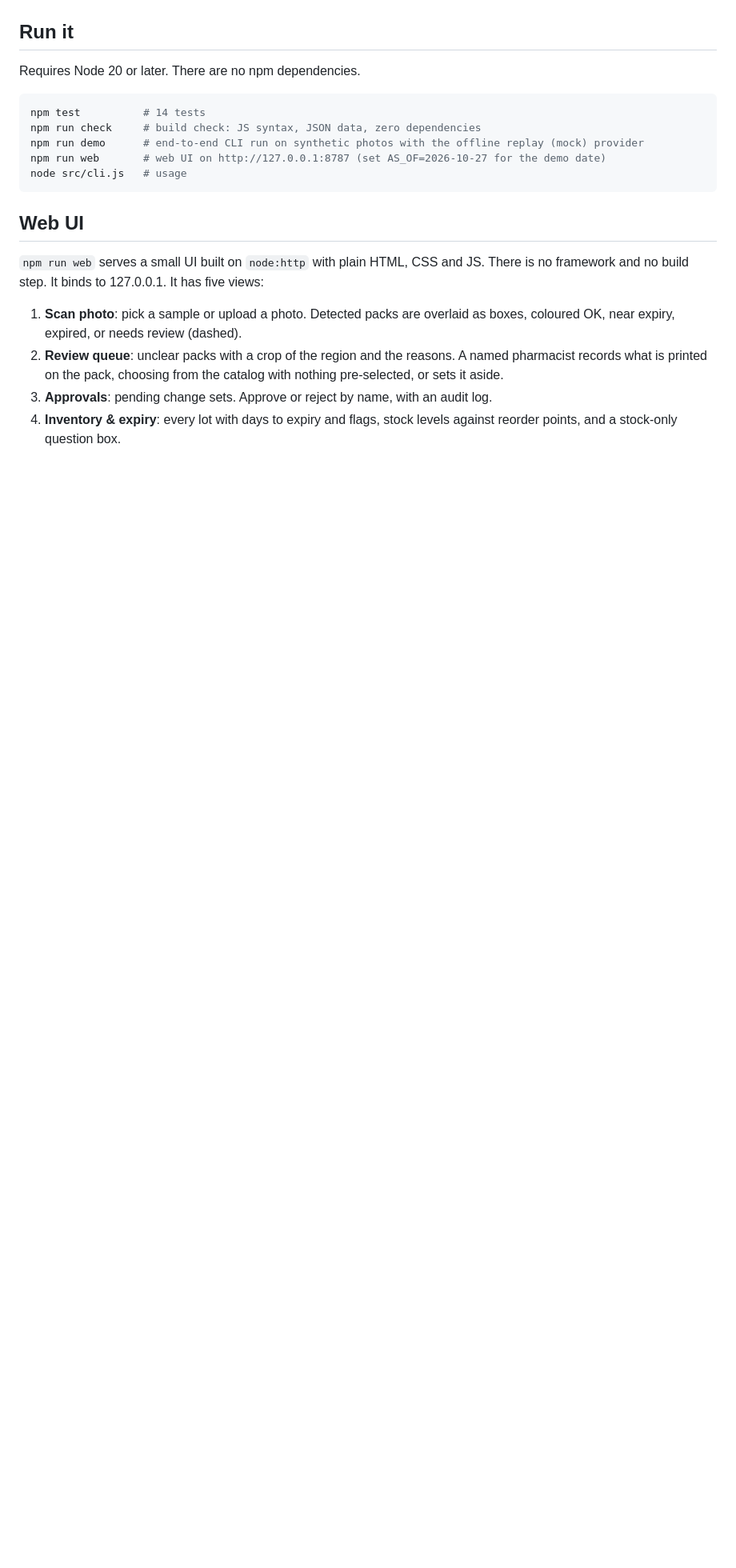
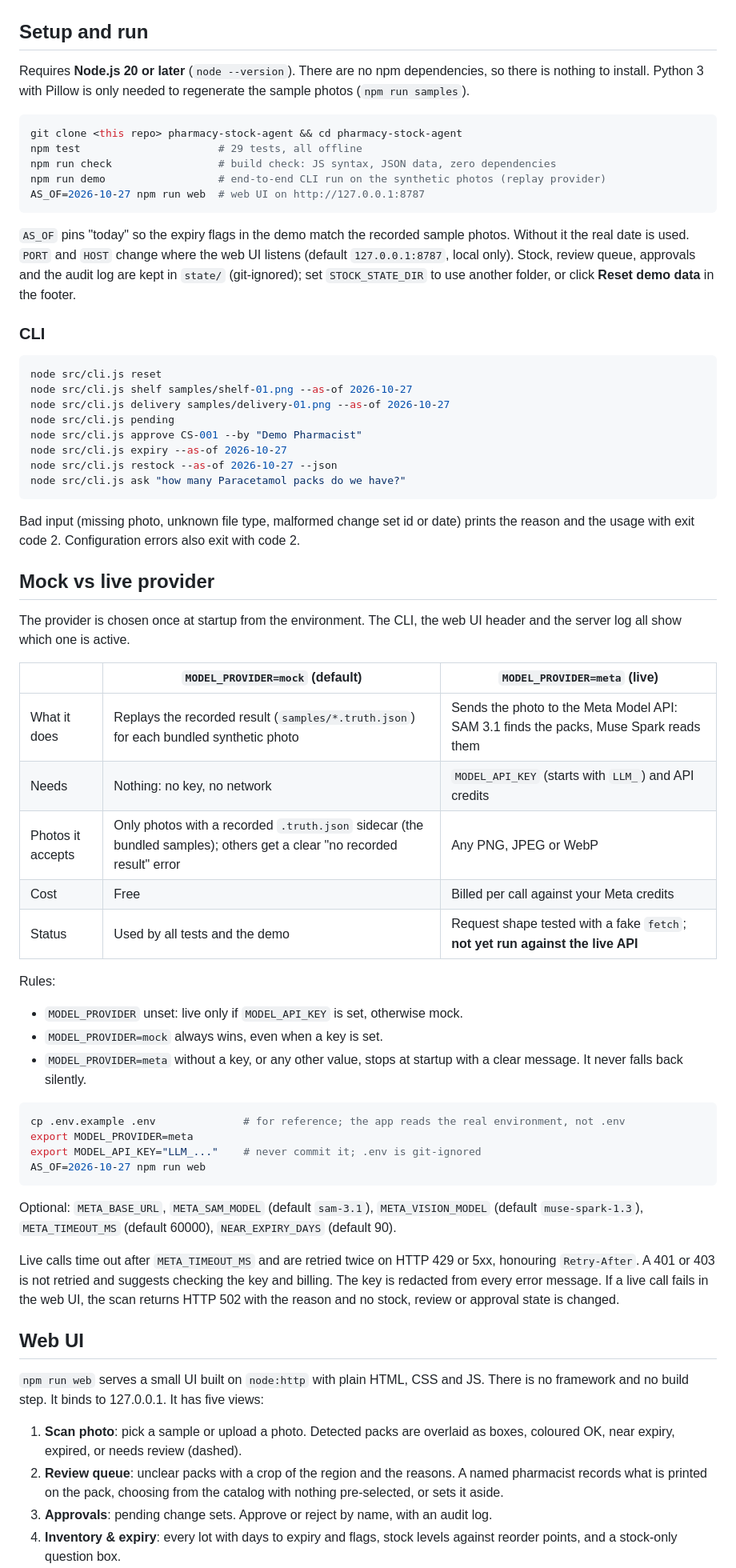
Before and after one commit to minasami/pharmacy-stock-agent, a Markdown page: README.md, the part around one of its changes. Shown at 80% size. Rendered like a GitHub page; blank space fills up the shorter version.

Commit message:
README: setup and run steps, CLI usage, and a documented mock vs live provider switch

````diff
--- a/README.md
+++ b/README.md
@@ -16,16 +16,57 @@ A pharmacist photographs a shelf or an opened delivery carton. The agent:
 - **No clinical or substitution advice.** The schema has no fields for uses, doses or alternatives. A deterministic guard (`src/safety/guard.js`, English and Arabic patterns) refuses such questions and blocks any draft that drifts into them. A poor match is never mapped to a "close" product.
 - A pharmacist approves every stock change and every order.
 
-## Run it
-Requires Node 20 or later. There are no npm dependencies.
+## Setup and run
+Requires **Node.js 20 or later** (`node --version`). There are no npm dependencies, so there is nothing to install. Python 3 with Pillow is only needed to regenerate the sample photos (`npm run samples`).
 
 ```bash
-npm test          # 14 tests
-npm run check     # build check: JS syntax, JSON data, zero dependencies
-npm run demo      # end-to-end CLI run on synthetic photos with the offline replay (mock) provider
-npm run web       # web UI on http://127.0.0.1:8787 (set AS_OF=2026-10-27 for the demo date)
-node src/cli.js   # usage
+git clone <this repo> pharmacy-stock-agent && cd pharmacy-stock-agent
+npm test                      # 29 tests, all offline
+npm run check                 # build check: JS syntax, JSON data, zero dependencies
+npm run demo                  # end-to-end CLI run on the synthetic photos (replay provider)
+AS_OF=2026-10-27 npm run web  # web UI on http://127.0.0.1:8787
 ```
+
+`AS_OF` pins "today" so the expiry flags in the demo match the recorded sample photos. Without it the real date is used. `PORT` and `HOST` change where the web UI listens (default `127.0.0.1:8787`, local only). Stock, review queue, approvals and the audit log are kept in `state/` (git-ignored); set `STOCK_STATE_DIR` to use another folder, or click **Reset demo data** in the footer.
+
+### CLI
+```bash
+node src/cli.js reset
+node src/cli.js shelf samples/shelf-01.png --as-of 2026-10-27
+node src/cli.js delivery samples/delivery-01.png --as-of 2026-10-27
+node src/cli.js pending
+node src/cli.js approve CS-001 --by "Demo Pharmacist"
+node src/cli.js expiry --as-of 2026-10-27
+node src/cli.js restock --as-of 2026-10-27 --json
+node src/cli.js ask "how many Paracetamol packs do we have?"
+```
+Bad input (missing photo, unknown file type, malformed change set id or date) prints the reason and the usage with exit code 2. Configuration errors also exit with code 2.
+
+## Mock vs live provider
+The provider is chosen once at startup from the environment. The CLI, the web UI header and the server log all show which one is active.
+
+| | `MODEL_PROVIDER=mock` (default) | `MODEL_PROVIDER=meta` (live) |
+|---|---|---|
+| What it does | Replays the recorded result (`samples/*.truth.json`) for each bundled synthetic photo | Sends the photo to the Meta Model API: SAM 3.1 finds the packs, Muse Spark reads them |
+| Needs | Nothing: no key, no network | `MODEL_API_KEY` (starts with `LLM_`) and API credits |
+| Photos it accepts | Only photos with a recorded `.truth.json` sidecar (the bundled samples); others get a clear "no recorded result" error | Any PNG, JPEG or WebP |
+| Cost | Free | Billed per call against your Meta credits |
+| Status | Used by all tests and the demo | Request shape tested with a fake `fetch`; **not yet run against the live API** |
+
+Rules:
+- `MODEL_PROVIDER` unset: live only if `MODEL_API_KEY` is set, otherwise mock.
+- `MODEL_PROVIDER=mock` always wins, even when a key is set.
+- `MODEL_PROVIDER=meta` without a key, or any other value, stops at startup with a clear message. It never falls back silently.
+
+```bash
+cp .env.example .env              # for reference; the app reads the real environment, not .env
+export MODEL_PROVIDER=meta
+export MODEL_API_KEY="LLM_..."    # never commit it; .env is git-ignored
+AS_OF=2026-10-27 npm run web
+```
+Optional: `META_BASE_URL`, `META_SAM_MODEL` (default `sam-3.1`), `META_VISION_MODEL` (default `muse-spark-1.3`), `META_TIMEOUT_MS` (default 60000), `NEAR_EXPIRY_DAYS` (default 90).
+
+Live calls time out after `META_TIMEOUT_MS` and are retried twice on HTTP 429 or 5xx, honouring `Retry-After`. A 401 or 403 is not retried and suggests checking the key and billing. The key is redacted from every error message. If a live call fails in the web UI, the scan returns HTTP 502 with the reason and no stock, review or approval state is changed.
 
 ## Web UI
 `npm run web` serves a small UI built on `node:http` with plain HTML, CSS and JS. There is no framework and no build step. It binds to 127.0.0.1. It has five views:
````
Also changed, not shown: other parts of README.md (+4 -4 lines).
